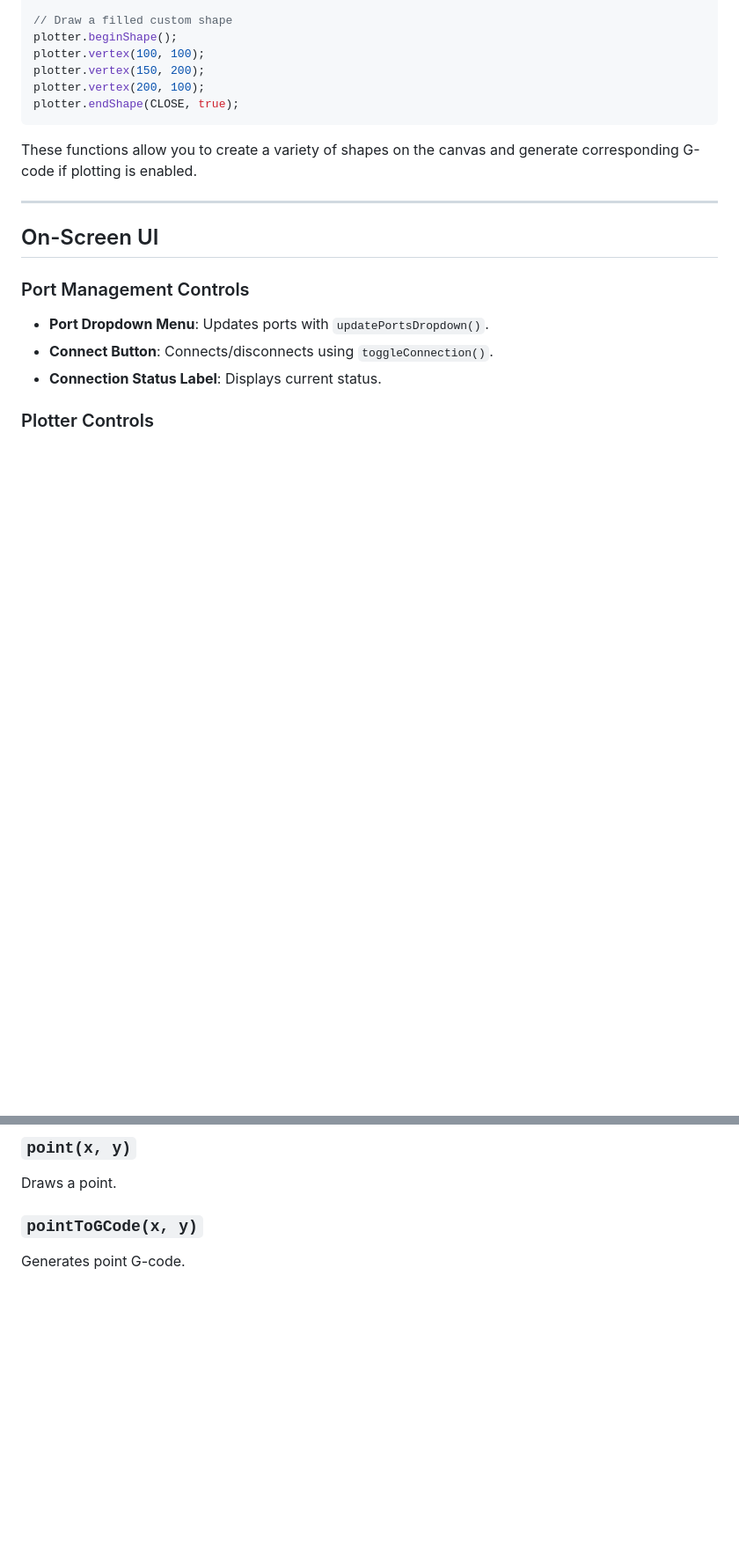
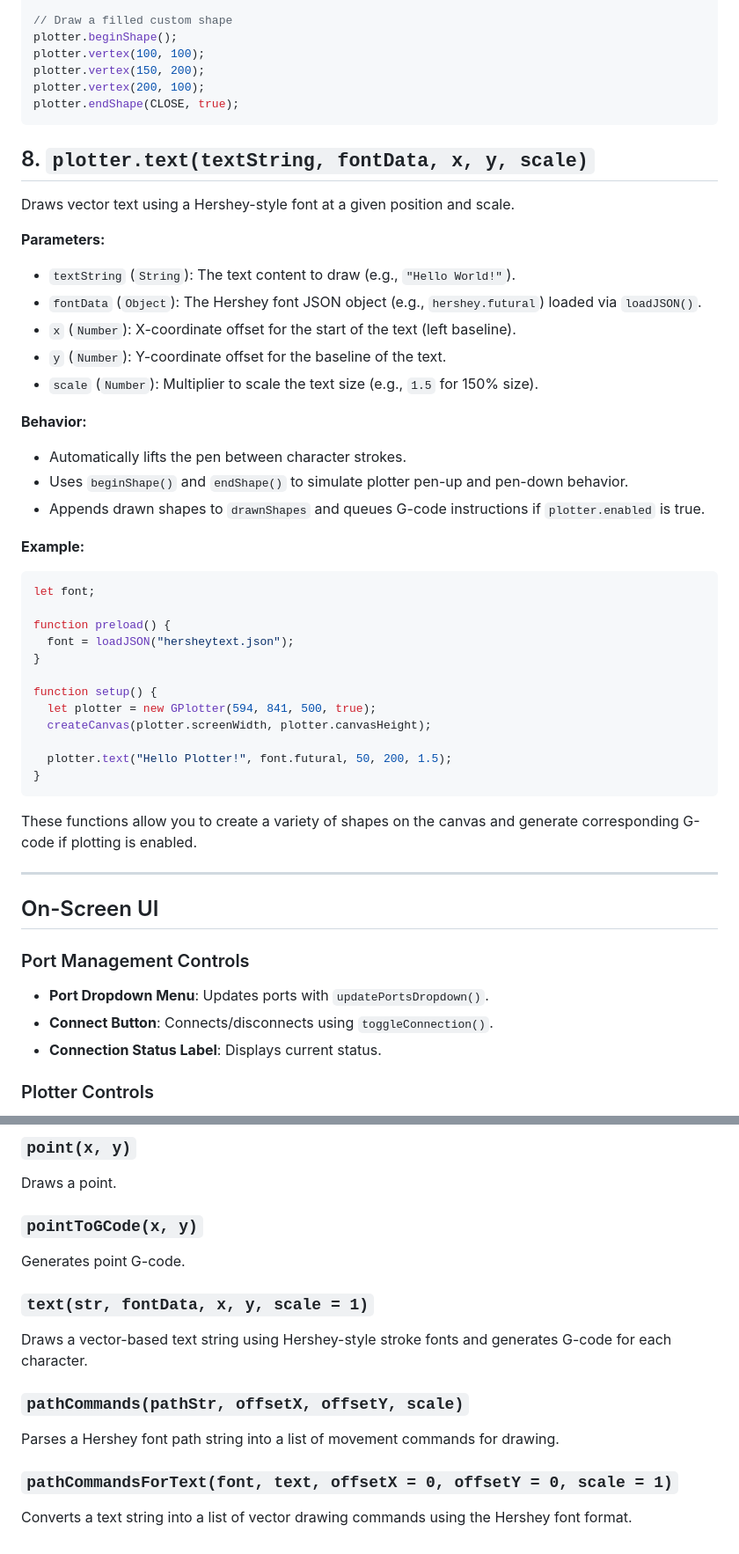
Before and after one commit to craigfahner/p5.plotterControl, a Markdown page: README.md, 2 parts joined by grey strips. Shown at 88% size. GitHub-like rendering; blank space fills up the shorter version.

Commit message:
Updated Text README

````diff
--- a/README.md
+++ b/README.md
@@ -163,6 +163,38 @@ plotter.vertex(150, 200);
 plotter.vertex(200, 100);
 plotter.endShape(CLOSE, true);
 ```
+## 8. `plotter.text(textString, fontData, x, y, scale)`
+
+Draws vector text using a Hershey-style font at a given position and scale.
+
+**Parameters:**
+- `textString` (`String`): The text content to draw (e.g., `"Hello World!"`).
+- `fontData` (`Object`): The Hershey font JSON object (e.g., `hershey.futural`) loaded via `loadJSON()`.
+- `x` (`Number`): X-coordinate offset for the start of the text (left baseline).
+- `y` (`Number`): Y-coordinate offset for the baseline of the text.
+- `scale` (`Number`): Multiplier to scale the text size (e.g., `1.5` for 150% size).
+
+**Behavior:**
+- Automatically lifts the pen between character strokes.
+- Uses `beginShape()` and `endShape()` to simulate plotter pen-up and pen-down behavior.
+- Appends drawn shapes to `drawnShapes` and queues G-code instructions if `plotter.enabled` is true.
+
+**Example:**
+
+```js
+let font;
+
+function preload() {
+  font = loadJSON("hersheytext.json");
+}
+
+function setup() {
+  let plotter = new GPlotter(594, 841, 500, true);
+  createCanvas(plotter.screenWidth, plotter.canvasHeight);
+
+  plotter.text("Hello Plotter!", font.futural, 50, 200, 1.5);
+}
+```
 
 These functions allow you to create a variety of shapes on the canvas and generate corresponding G-code if plotting is enabled.
 
@@ -294,3 +326,12 @@ Draws a point.
 
 ### `pointToGCode(x, y)`
 Generates point G-code.
+
+### `text(str, fontData, x, y, scale = 1)`
+Draws a vector-based text string using Hershey-style stroke fonts and generates G-code for each character.
+
+### `pathCommands(pathStr, offsetX, offsetY, scale)`
+Parses a Hershey font path string into a list of movement commands for drawing.
+
+### `pathCommandsForText(font, text, offsetX = 0, offsetY = 0, scale = 1)`
+Converts a text string into a list of vector drawing commands using the Hershey font format.
````
